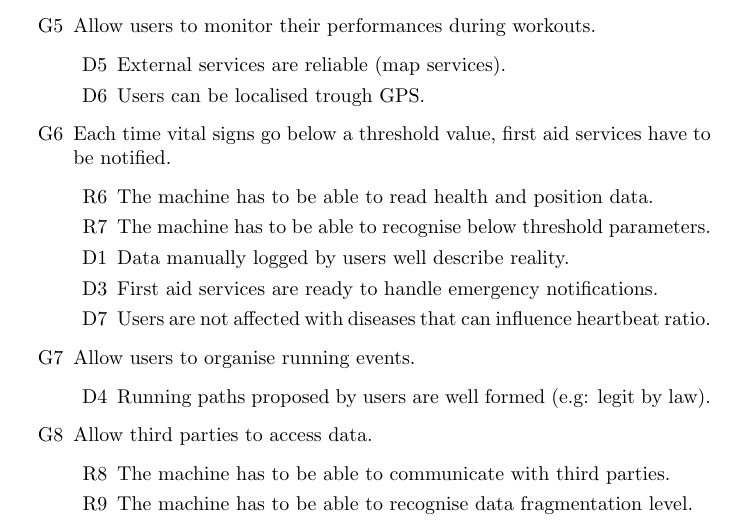
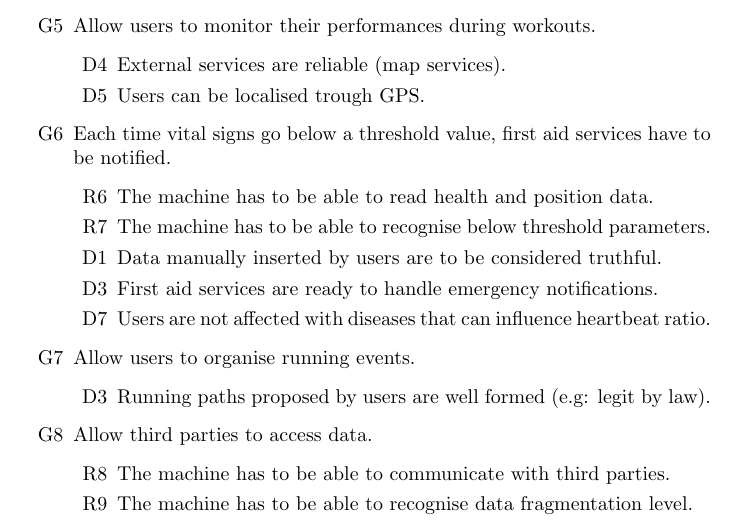
Before and after one commit to stefanomartina/MartinaNicheliniPeressini, a LaTeX document (Project.tex): part of page 24 of 41, cut so that both start at the same text. Compiled offline with pdfLaTeX; a LaTeX package or settings file that is missing is left out.

Commit message:
Minor changes

```diff
--- a/Project.tex
+++ b/Project.tex
@@ -444,8 +446,8 @@ world domain assumption(s) that have to be made in order to reach it.
 	\item [G5] Allow users to monitor their performances during
 	workouts.
 	\begin{itemize}
-		\item [D5] External services are reliable (map services).
-		\item [D6] Users can be localised trough GPS.
+		\item [D4] External services are reliable (map services).
+		\item [D5] Users can be localised trough GPS.
 	\end{itemize}
 
 	\item [G6] Each time vital signs go below a threshold value, first
@@ -455,8 +457,7 @@ world domain assumption(s) that have to be made in order to reach it.
 		position data.
 		\item [R7] The machine has to be able to recognise below
 		threshold parameters.
-		\item [D1] Data manually logged by users well describe
-		reality.
+		\item [D1] Data manually inserted by users are to be considered truthful.
 		\item [D3] First aid services are ready to handle emergency
 		notiﬁcations.
 		\item [D7]Users are not affected with diseases that can
@@ -465,7 +466,7 @@ world domain assumption(s) that have to be made in order to reach it.
 
 	\item [G7] Allow users to organise running events.
 	\begin{itemize}
-		\item [D4] Running paths proposed by users are well formed
+		\item [D3] Running paths proposed by users are well formed
 		(e.g: legit by law).
 	\end{itemize}
 
```
Also changed, not shown: Project.pdf, Project.tex (2 more changed lines).
